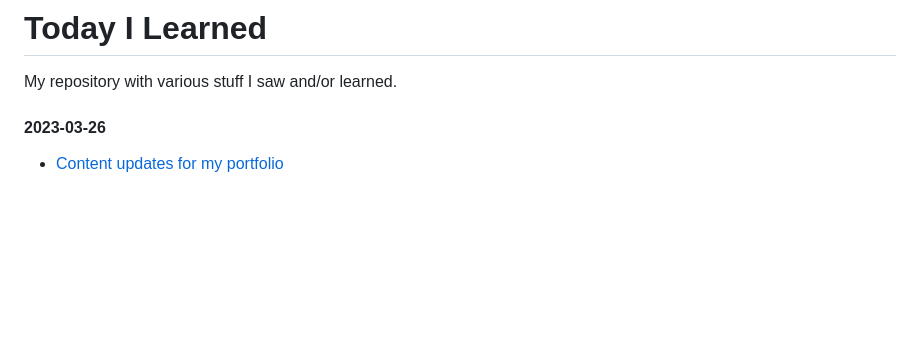
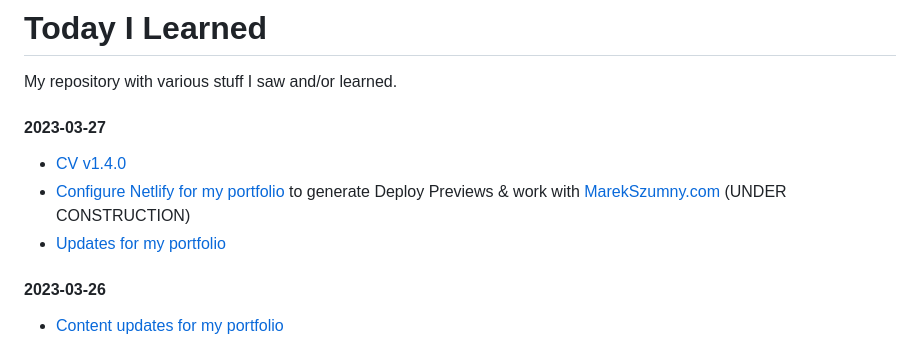
Before and after one commit to lukmarcus/Today-I-Learned, a Markdown page: README.md, the part around the change. GitHub-like rendering; blank space fills up the shorter version.

Commit message:
2023-03-27 update

```diff
--- a/README.md
+++ b/README.md
@@ -1,5 +1,10 @@
 # Today I Learned
 My repository with various stuff I saw and/or learned.
+
+#### 2023-03-27
+- [CV v1.4.0](https://github.com/lukmarcus/lukmarcus.github.io)
+- [Configure Netlify for my portfolio](https://github.com/lukmarcus/portfolio) to generate Deploy Previews & work with [MarekSzumny.com](https://marekszumny.com/) (UNDER CONSTRUCTION)
+- [Updates for my portfolio](https://github.com/lukmarcus/portfolio/pulls?q=is%3Apr+is%3Aclosed)
 
 #### 2023-03-26
 - [Content updates for my portfolio](https://github.com/lukmarcus/portfolio/pull/2)
```
